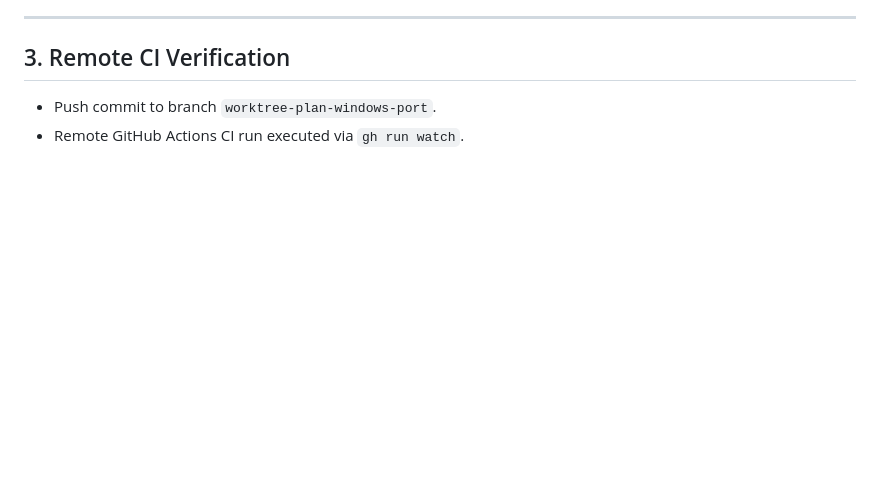
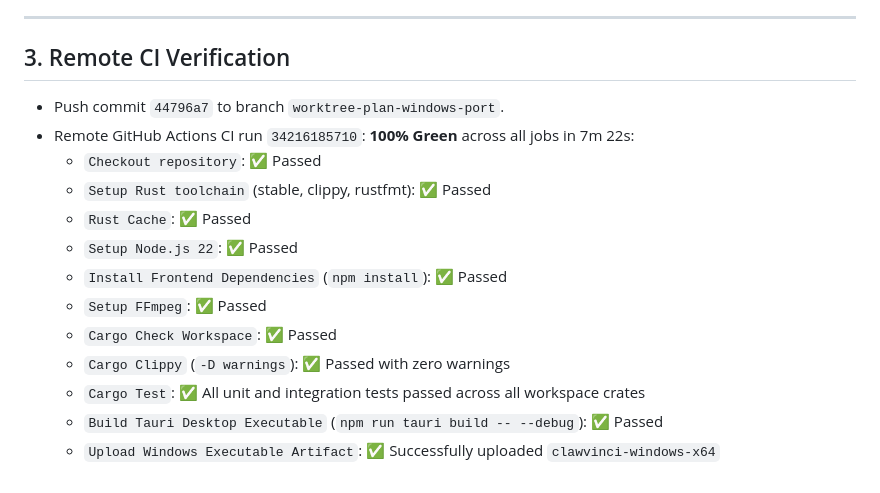
Before and after one commit to HasNetwork/Clawvinci, a Markdown page: .agents/HISTORY/12-0-auth-backend-telemetry-updater.md, the part around the change. Drawn GitHub-style; blank space fills up the shorter version.

Commit message:
docs(history): record 100% green CI run 34216185710 for Phase 12.0 and handover to Phase 13

```diff
--- a/.agents/HISTORY/12-0-auth-backend-telemetry-updater.md
+++ b/.agents/HISTORY/12-0-auth-backend-telemetry-updater.md
@@ -64,5 +64,16 @@ Phase 12.0 completed the transformation of Clawvinci into a strictly accountless
 ---
 
 ## 3. Remote CI Verification
-- Push commit to branch `worktree-plan-windows-port`.
-- Remote GitHub Actions CI run executed via `gh run watch`.
+- Push commit `44796a7` to branch `worktree-plan-windows-port`.
+- Remote GitHub Actions CI run `34216185710`: **100% Green** across all jobs in 7m 22s:
+  - `Checkout repository`: ✅ Passed
+  - `Setup Rust toolchain` (stable, clippy, rustfmt): ✅ Passed
+  - `Rust Cache`: ✅ Passed
+  - `Setup Node.js 22`: ✅ Passed
+  - `Install Frontend Dependencies` (`npm install`): ✅ Passed
+  - `Setup FFmpeg`: ✅ Passed
+  - `Cargo Check Workspace`: ✅ Passed
+  - `Cargo Clippy` (`-D warnings`): ✅ Passed with zero warnings
+  - `Cargo Test`: ✅ All unit and integration tests passed across all workspace crates
+  - `Build Tauri Desktop Executable` (`npm run tauri build -- --debug`): ✅ Passed
+  - `Upload Windows Executable Artifact`: ✅ Successfully uploaded `clawvinci-windows-x64`
```
Also changed, not shown: .agents/Handover.md (+2 -2 lines).
